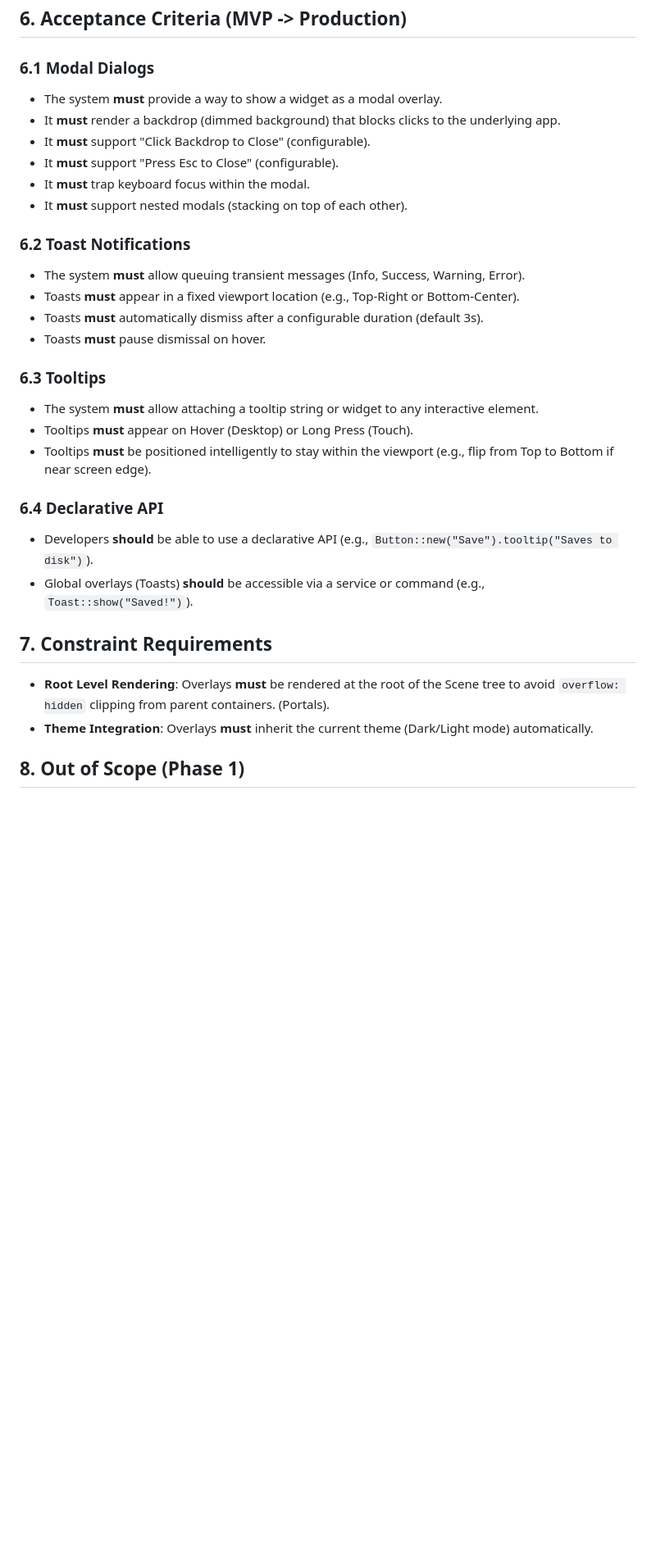
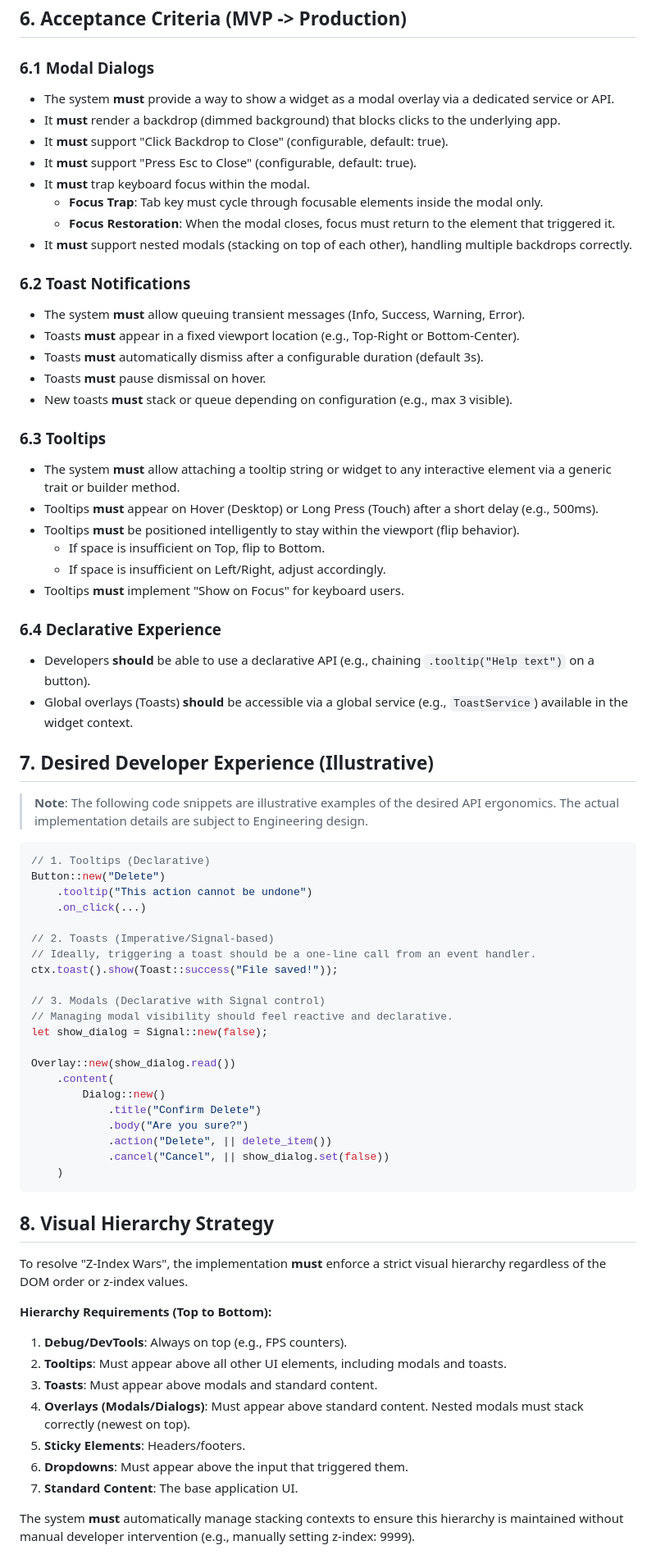
Before and after one commit to madmax983/arthropod, a Markdown page: specs/009-overlays-and-popups.md, the part around one of its changes. Shown at 82% size. GitHub-like rendering; blank space fills up the shorter version.

Commit message:
Spec: Finalize Overlays & Popups requirements (#461)
Updated `specs/009-overlays-and-popups.md` to "Approved (Draft Rev 2)" status.
- Added "Visual Hierarchy Strategy" to replace ad-hoc Z-index usage.
- Expanded Acceptance Criteria for Accessibility (Focus Trapping, ARIA).
- Clarified Desired Developer Experience with illustrative examples.
- Removed implementation details to focus on product requirements.
- Standardized terminology for Theme and Accessibility integration.

Co-authored-by: madmax983 <1848860+madmax983@users.noreply.github.com>
Co-authored-by: google-labs-jules[bot] <161369871+google-labs-jules[bot]@users.noreply.github.com>

````diff
--- a/specs/009-overlays-and-popups.md
+++ b/specs/009-overlays-and-popups.md
@@ -56,30 +56,74 @@ Currently, Arthropod developers must manually implement these using `Stack` and
 ## 6. Acceptance Criteria (MVP -> Production)
 
 ### 6.1 Modal Dialogs
-*   The system **must** provide a way to show a widget as a modal overlay.
+*   The system **must** provide a way to show a widget as a modal overlay via a dedicated service or API.
 *   It **must** render a backdrop (dimmed background) that blocks clicks to the underlying app.
-*   It **must** support "Click Backdrop to Close" (configurable).
-*   It **must** support "Press Esc to Close" (configurable).
+*   It **must** support "Click Backdrop to Close" (configurable, default: true).
+*   It **must** support "Press Esc to Close" (configurable, default: true).
 *   It **must** trap keyboard focus within the modal.
-*   It **must** support nested modals (stacking on top of each other).
+    *   **Focus Trap**: Tab key must cycle through focusable elements inside the modal only.
+    *   **Focus Restoration**: When the modal closes, focus must return to the element that triggered it.
+*   It **must** support nested modals (stacking on top of each other), handling multiple backdrops correctly.
 
 ### 6.2 Toast Notifications
 *   The system **must** allow queuing transient messages (Info, Success, Warning, Error).
 *   Toasts **must** appear in a fixed viewport location (e.g., Top-Right or Bottom-Center).
 *   Toasts **must** automatically dismiss after a configurable duration (default 3s).
 *   Toasts **must** pause dismissal on hover.
+*   New toasts **must** stack or queue depending on configuration (e.g., max 3 visible).
 
 ### 6.3 Tooltips
-*   The system **must** allow attaching a tooltip string or widget to any interactive element.
-*   Tooltips **must** appear on Hover (Desktop) or Long Press (Touch).
-*   Tooltips **must** be positioned intelligently to stay within the viewport (e.g., flip from Top to Bottom if near screen edge).
+*   The system **must** allow attaching a tooltip string or widget to any interactive element via a generic trait or builder method.
+*   Tooltips **must** appear on Hover (Desktop) or Long Press (Touch) after a short delay (e.g., 500ms).
+*   Tooltips **must** be positioned intelligently to stay within the viewport (flip behavior).
+    *   If space is insufficient on Top, flip to Bottom.
+    *   If space is insufficient on Left/Right, adjust accordingly.
+*   Tooltips **must** implement "Show on Focus" for keyboard users.
 
-### 6.4 Declarative API
-*   Developers **should** be able to use a declarative API (e.g., `Button::new("Save").tooltip("Saves to disk")`).
-*   Global overlays (Toasts) **should** be accessible via a service or command (e.g., `Toast::show("Saved!")`).
+### 6.4 Declarative Experience
+*   Developers **should** be able to use a declarative API (e.g., chaining `.tooltip("Help text")` on a button).
+*   Global overlays (Toasts) **should** be accessible via a global service (e.g., `ToastService`) available in the widget context.
 
-## 7. Constraint Requirements
-*   **Root Level Rendering**: Overlays **must** be rendered at the root of the Scene tree to avoid `overflow: hidden` clipping from parent containers. (Portals).
-*   **Theme Integration**: Overlays **must** inherit the current theme (Dark/Light mode) automatically.
+## 7. Desired Developer Experience (Illustrative)
 
-## 8. Out of Scope (Phase 1)
+> **Note**: The following code snippets are illustrative examples of the desired API ergonomics. The actual implementation details are subject to Engineering design.
+
+```rust
+// 1. Tooltips (Declarative)
+Button::new("Delete")
+    .tooltip("This action cannot be undone")
+    .on_click(...)
+
+// 2. Toasts (Imperative/Signal-based)
+// Ideally, triggering a toast should be a one-line call from an event handler.
+ctx.toast().show(Toast::success("File saved!"));
+
+// 3. Modals (Declarative with Signal control)
+// Managing modal visibility should feel reactive and declarative.
+let show_dialog = Signal::new(false);
+
+Overlay::new(show_dialog.read())
+    .content(
+        Dialog::new()
+            .title("Confirm Delete")
+            .body("Are you sure?")
+            .action("Delete", || delete_item())
+            .cancel("Cancel", || show_dialog.set(false))
+    )
+```
+
+## 8. Visual Hierarchy Strategy
+
+To resolve "Z-Index Wars", the implementation **must** enforce a strict visual hierarchy regardless of the DOM order or z-index values.
+
+**Hierarchy Requirements (Top to Bottom):**
+1.  **Debug/DevTools**: Always on top (e.g., FPS counters).
+2.  **Tooltips**: Must appear above all other UI elements, including modals and toasts.
+3.  **Toasts**: Must appear above modals and standard content.
+4.  **Overlays (Modals/Dialogs)**: Must appear above standard content. Nested modals must stack correctly (newest on top).
+5.  **Sticky Elements**: Headers/footers.
+6.  **Dropdowns**: Must appear above the input that triggered them.
+7.  **Standard Content**: The base application UI.
+
+The system **must** automatically manage stacking contexts to ensure this hierarchy is maintained without manual developer intervention (e.g., manually setting z-index: 9999).
+
````
Also changed, not shown: other parts of specs/009-overlays-and-popups.md (+17 -2 lines).
